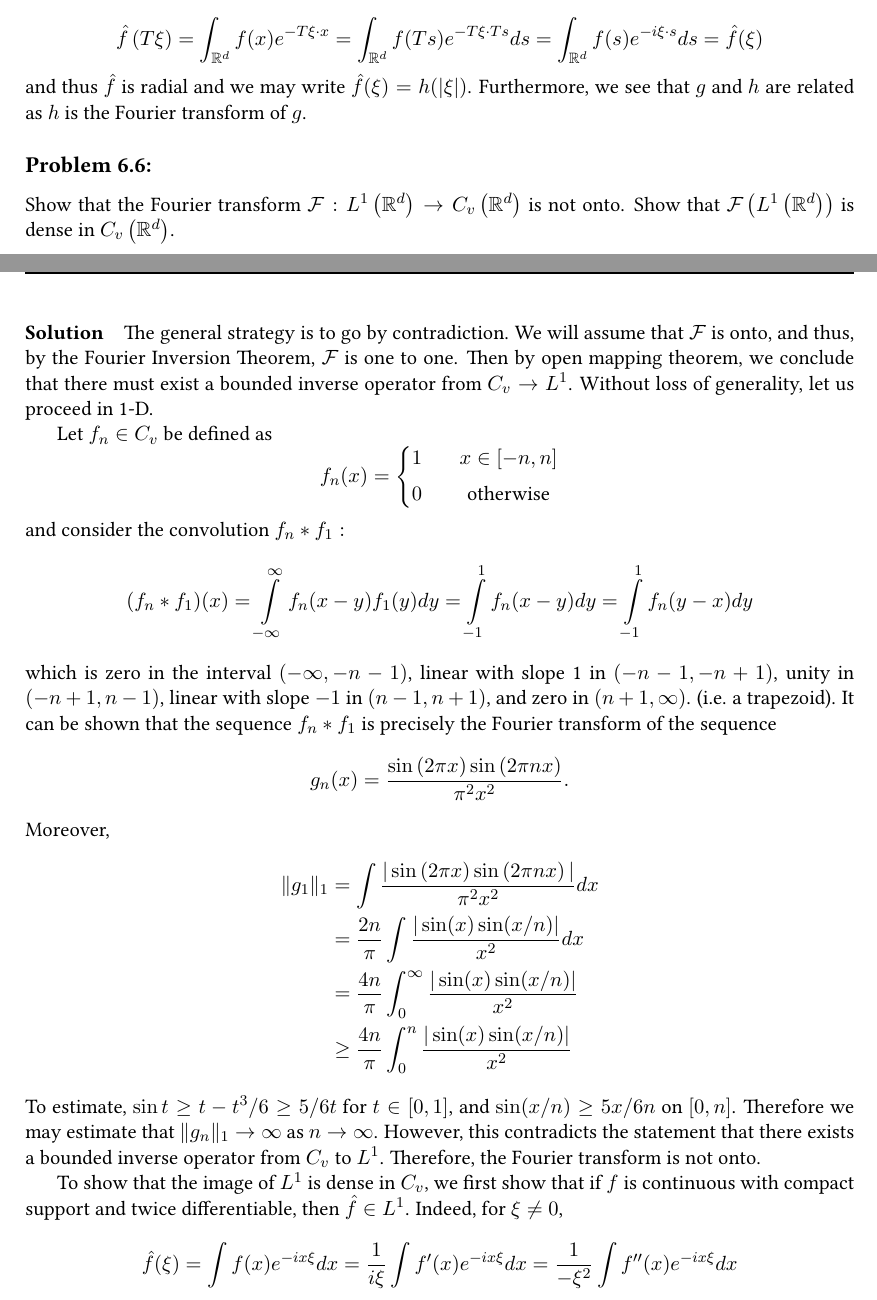
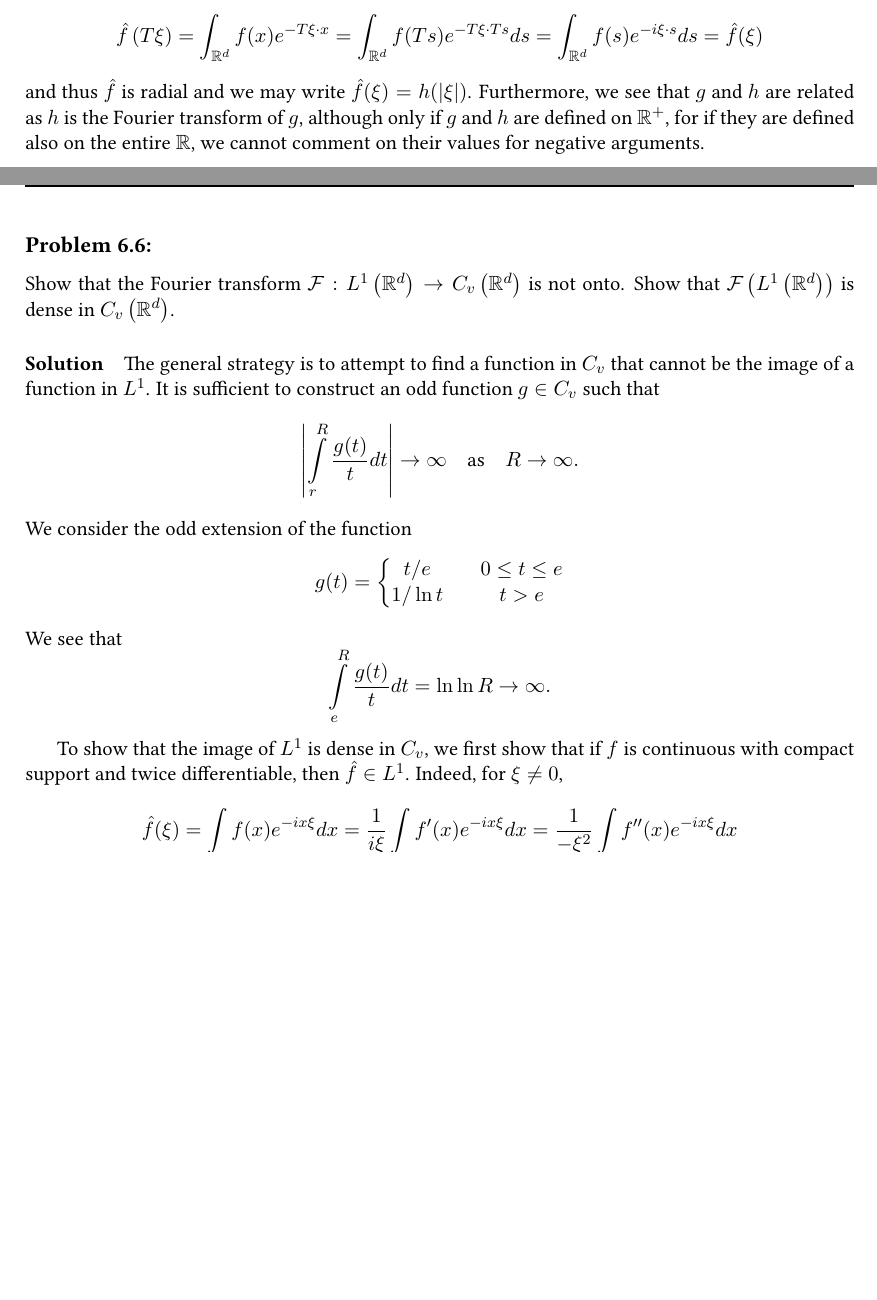
Before and after one commit to jdz357/M386D-Homeworks, a LaTeX problem sheet (hw1/hw1.tex): two parts of pages 2 and 3 of 3, joined at a grey line, cut so that both start at the same text, the shorter picture padded with empty space. Compiled offline with pdfLaTeX.

Commit message:
final lol

```diff
--- a/hw1/hw1.tex
+++ b/hw1/hw1.tex
@@ -146,7 +146,7 @@ We say that $f$ is a radial function iff $f \circ T = f$ for every orthogonal tr
 If $f\in L^1\left( \R^d \right)$ is radial, then for a fixed $T$ orthogonal transformation,
 
 \[\hat f\left( T\xi \right) = \int_{\R^d} f(x) e^{-T\xi\cdot x} = \int_{\R^d} f(Ts) e^{-T\xi\cdot Ts}ds = \int_{\R^d} f(s) e^{-i\xi \cdot s }ds = \hat f(\xi) \]
-and thus $\hat f$ is radial and we may write $\hat f(\xi) = h(|\xi|)$. Furthermore, we see that $g$ and $h$ are related as $h$ is the Fourier transform of $g$.
+and thus $\hat f$ is radial and we may write $\hat f(\xi) = h(|\xi|)$. Furthermore, we see that $g$ and $h$ are related as $h$ is the Fourier transform of $g$, although only if $g$ and $h$ are defined on $\R^+$, for if they are defined also on the entire $\R$, we cannot comment on their values for negative arguments.
 
 
 
@@ -155,8 +155,17 @@ and thus $\hat f$ is radial and we may write $\hat f(\xi) = h(|\xi|)$. Furthermo
 Show that the Fourier transform $\mathcal F : L^1\left( \R^d \right)\to C_v\left( \R^d \right)$ is not onto. Show that $\mathcal F\left( L^1\left( \R^d \right) \right)$ is dense in $C_v\left( \R^d \right)$.
 
 \paragraph*{Solution}
-The general strategy is to go by contradiction. We will assume that $\mathcal F$ is onto, and thus, by the Fourier Inversion Theorem, $\mathcal F$ is one to one. Then by open mapping theorem, we conclude that there must exist a bounded inverse operator from $C_v \to L^1$. Without loss of generality, let us proceed in 1-D.
+The general strategy is to attempt to find a function in $C_v$ that cannot be the image of a function in $L^1$. It is sufficient to construct an odd function $g\in C_v$ such that
+\[\left| \int\limits_r^R \frac{g(t)}{t}dt \right| \to \infty \quad \text{as} \quad R\to \infty.\]
+We consider the odd extension of the function
+\[g(t) = \left\{ \begin{matrix}
+  t/e && 0 \leq t \leq e\\
+  1/\ln t &&t>e
+\end{matrix}\right. \]
+We see that
+\[\int\limits_e^R \frac{g(t)}{t}dt = \ln \ln R \to \infty.\]
 
+\iffalse
 Let $f_n \in C_v$ be defined as
 \[f_n(x) = \left\{ \begin{matrix}
   1 && x\in [-n, n]\\[.2cm]
@@ -175,7 +184,7 @@ Moreover,
   &\geq \frac{4n}{\pi} \int_{0}^{n}\frac{|\sin(x) \sin(x/n)|}{x^2}
 \end{align*}
 To estimate, $\sin t \geq t-t^3/6 \geq 5/6t$ for $t \in [0,1]$, and $\sin(x/n)\geq 5x/6n$ on $[0,n]$. Therefore we may estimate that $\|g_n\|_1 \to \infty$ as $n\to \infty $. However, this contradicts the statement that there exists a bounded inverse operator from $C_v$ to $L^1$. Therefore, the Fourier transform is not onto.
-
+\fi
 
 
 To show that the image of $L^1$ is dense in $C_v$, we first show that if $f$ is continuous with compact support and twice differentiable, then $\hat f \in L^1$. Indeed, for $\xi\neq 0$,
```
Also changed, not shown: hw1/hw1.pdf (added).
